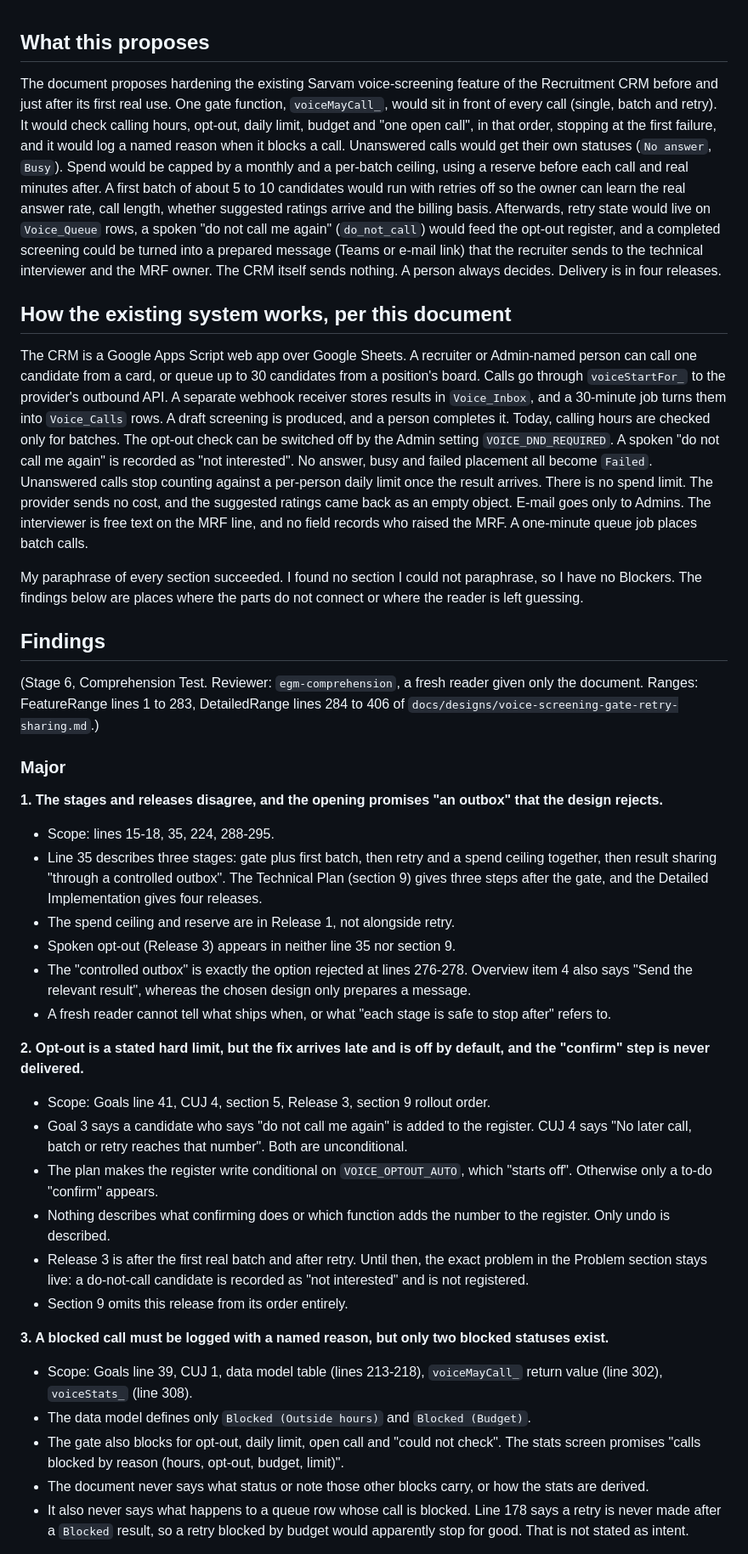
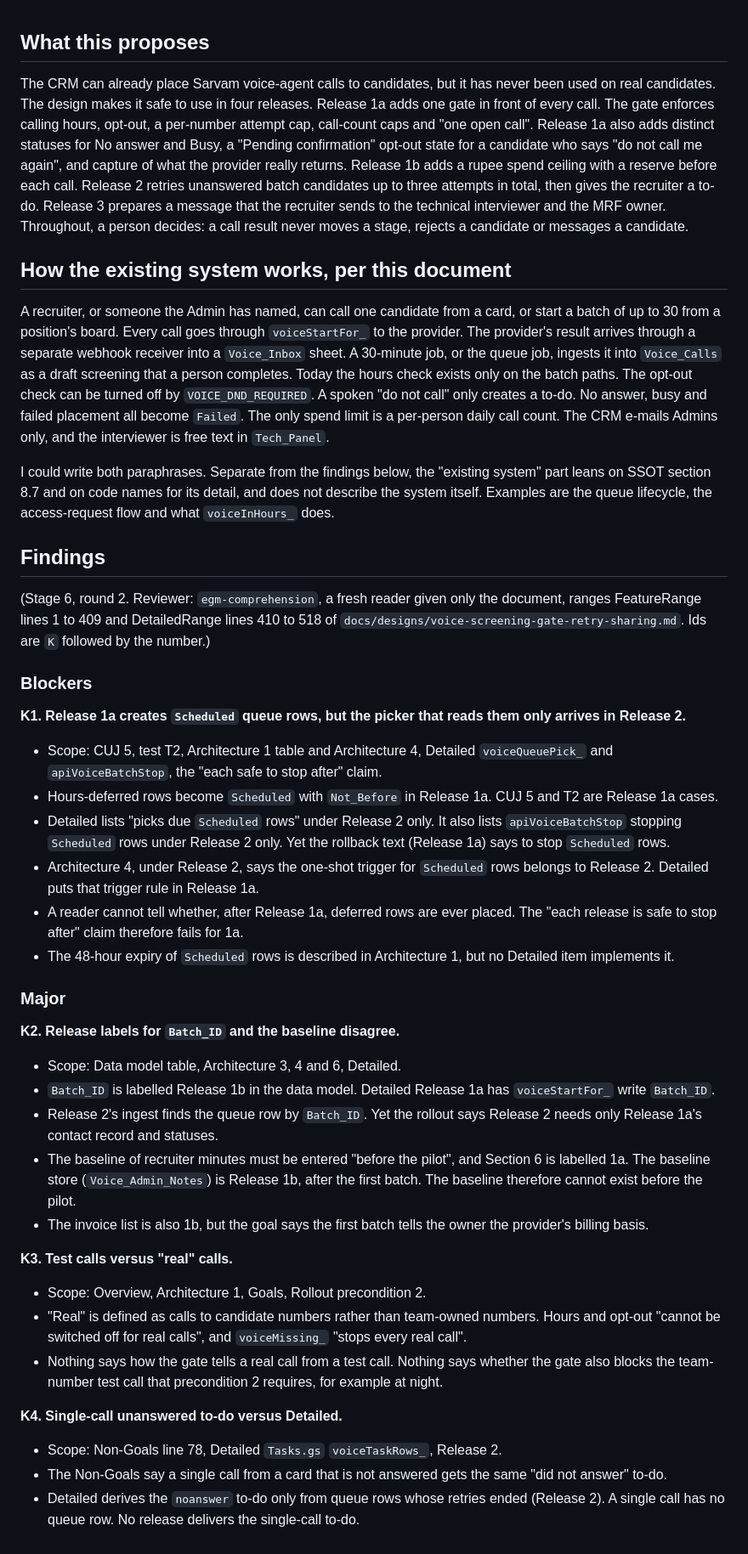
Before and after one commit to supranhoo/Recruitment-CRM, a Markdown page: comprehension_report.md, the part around one of its changes. Shown at 85% size. Drawn GitHub-style.

```diff
--- a/comprehension_report.md
+++ b/comprehension_report.md
@@ -1,39 +1,43 @@
 ## What this proposes
 
-The document proposes hardening the existing Sarvam voice-screening feature of the Recruitment CRM before and just after its first real use. One gate function, `voiceMayCall_`, would sit in front of every call (single, batch and retry). It would check calling hours, opt-out, daily limit, budget and "one open call", in that order, stopping at the first failure, and it would log a named reason when it blocks a call. Unanswered calls would get their own statuses (`No answer`, `Busy`). Spend would be capped by a monthly and a per-batch ceiling, using a reserve before each call and real minutes after. A first batch of about 5 to 10 candidates would run with retries off so the owner can learn the real answer rate, call length, whether suggested ratings arrive and the billing basis. Afterwards, retry state would live on `Voice_Queue` rows, a spoken "do not call me again" (`do_not_call`) would feed the opt-out register, and a completed screening could be turned into a prepared message (Teams or e-mail link) that the recruiter sends to the technical interviewer and the MRF owner. The CRM itself sends nothing. A person always decides. Delivery is in four releases.
+The CRM can already place Sarvam voice-agent calls to candidates, but it has never been used on real candidates. The design makes it safe to use in four releases. Release 1a adds one gate in front of every call. The gate enforces calling hours, opt-out, a per-number attempt cap, call-count caps and "one open call". Release 1a also adds distinct statuses for No answer and Busy, a "Pending confirmation" opt-out state for a candidate who says "do not call me again", and capture of what the provider really returns. Release 1b adds a rupee spend ceiling with a reserve before each call. Release 2 retries unanswered batch candidates up to three attempts in total, then gives the recruiter a to-do. Release 3 prepares a message that the recruiter sends to the technical interviewer and the MRF owner. Throughout, a person decides: a call result never moves a stage, rejects a candidate or messages a candidate.
 
 ## How the existing system works, per this document
 
-The CRM is a Google Apps Script web app over Google Sheets. A recruiter or Admin-named person can call one candidate from a card, or queue up to 30 candidates from a position's board. Calls go through `voiceStartFor_` to the provider's outbound API. A separate webhook receiver stores results in `Voice_Inbox`, and a 30-minute job turns them into `Voice_Calls` rows. A draft screening is produced, and a person completes it. Today, calling hours are checked only for batches. The opt-out check can be switched off by the Admin setting `VOICE_DND_REQUIRED`. A spoken "do not call me again" is recorded as "not interested". No answer, busy and failed placement all become `Failed`. Unanswered calls stop counting against a per-person daily limit once the result arrives. There is no spend limit. The provider sends no cost, and the suggested ratings came back as an empty object. E-mail goes only to Admins. The interviewer is free text on the MRF line, and no field records who raised the MRF. A one-minute queue job places batch calls.
+A recruiter, or someone the Admin has named, can call one candidate from a card, or start a batch of up to 30 from a position's board. Every call goes through `voiceStartFor_` to the provider. The provider's result arrives through a separate webhook receiver into a `Voice_Inbox` sheet. A 30-minute job, or the queue job, ingests it into `Voice_Calls` as a draft screening that a person completes. Today the hours check exists only on the batch paths. The opt-out check can be turned off by `VOICE_DND_REQUIRED`. A spoken "do not call" only creates a to-do. No answer, busy and failed placement all become `Failed`. The only spend limit is a per-person daily call count. The CRM e-mails Admins only, and the interviewer is free text in `Tech_Panel`.
 
-My paraphrase of every section succeeded. I found no section I could not paraphrase, so I have no Blockers. The findings below are places where the parts do not connect or where the reader is left guessing.
+I could write both paraphrases. Separate from the findings below, the "existing system" part leans on SSOT section 8.7 and on code names for its detail, and does not describe the system itself. Examples are the queue lifecycle, the access-request flow and what `voiceInHours_` does.
 
 ## Findings
 
-(Stage 6, Comprehension Test. Reviewer: `egm-comprehension`, a fresh reader given only the document. Ranges: FeatureRange lines 1 to 283, DetailedRange lines 284 to 406 of `docs/designs/voice-screening-gate-retry-sharing.md`.)
+(Stage 6, round 2. Reviewer: `egm-comprehension`, a fresh reader given only the document, ranges FeatureRange lines 1 to 409 and DetailedRange lines 410 to 518 of `docs/designs/voice-screening-gate-retry-sharing.md`. Ids are `K` followed by the number.)
+
+### Blockers
+
+**K1. Release 1a creates `Scheduled` queue rows, but the picker that reads them only arrives in Release 2.**
+- Scope: CUJ 5, test T2, Architecture 1 table and Architecture 4, Detailed `voiceQueuePick_` and `apiVoiceBatchStop`, the "each safe to stop after" claim.
+- Hours-deferred rows become `Scheduled` with `Not_Before` in Release 1a. CUJ 5 and T2 are Release 1a cases.
+- Detailed lists "picks due `Scheduled` rows" under Release 2 only. It also lists `apiVoiceBatchStop` stopping `Scheduled` rows under Release 2 only. Yet the rollback text (Release 1a) says to stop `Scheduled` rows.
+- Architecture 4, under Release 2, says the one-shot trigger for `Scheduled` rows belongs to Release 2. Detailed puts that trigger rule in Release 1a.
+- A reader cannot tell whether, after Release 1a, deferred rows are ever placed. The "each release is safe to stop after" claim therefore fails for 1a.
+- The 48-hour expiry of `Scheduled` rows is described in Architecture 1, but no Detailed item implements it.
 
 ### Major
 
-**1. The stages and releases disagree, and the opening promises "an outbox" that the design rejects.**
-- Scope: lines 15-18, 35, 224, 288-295.
-- Line 35 describes three stages: gate plus first batch, then retry and a spend ceiling together, then result sharing "through a controlled outbox". The Technical Plan (section 9) gives three steps after the gate, and the Detailed Implementation gives four releases.
-- The spend ceiling and reserve are in Release 1, not alongside retry.
-- Spoken opt-out (Release 3) appears in neither line 35 nor section 9.
-- The "controlled outbox" is exactly the option rejected at lines 276-278. Overview item 4 also says "Send the relevant result", whereas the chosen design only prepares a message.
-- A fresh reader cannot tell what ships when, or what "each stage is safe to stop after" refers to.
+**K2. Release labels for `Batch_ID` and the baseline disagree.**
+- Scope: Data model table, Architecture 3, 4 and 6, Detailed.
+- `Batch_ID` is labelled Release 1b in the data model. Detailed Release 1a has `voiceStartFor_` write `Batch_ID`.
+- Release 2's ingest finds the queue row by `Batch_ID`. Yet the rollout says Release 2 needs only Release 1a's contact record and statuses.
+- The baseline of recruiter minutes must be entered "before the pilot", and Section 6 is labelled 1a. The baseline store (`Voice_Admin_Notes`) is Release 1b, after the first batch. The baseline therefore cannot exist before the pilot.
+- The invoice list is also 1b, but the goal says the first batch tells the owner the provider's billing basis.
 
-**2. Opt-out is a stated hard limit, but the fix arrives late and is off by default, and the "confirm" step is never delivered.**
-- Scope: Goals line 41, CUJ 4, section 5, Release 3, section 9 rollout order.
-- Goal 3 says a candidate who says "do not call me again" is added to the register. CUJ 4 says "No later call, batch or retry reaches that number". Both are unconditional.
-- The plan makes the register write conditional on `VOICE_OPTOUT_AUTO`, which "starts off". Otherwise only a to-do "confirm" appears.
-- Nothing describes what confirming does or which function adds the number to the register. Only undo is described.
-- Release 3 is after the first real batch and after retry. Until then, the exact problem in the Problem section stays live: a do-not-call candidate is recorded as "not interested" and is not registered.
-- Section 9 omits this release from its order entirely.
+**K3. Test calls versus "real" calls.**
+- Scope: Overview, Architecture 1, Goals, Rollout precondition 2.
+- "Real" is defined as calls to candidate numbers rather than team-owned numbers. Hours and opt-out "cannot be switched off for real calls", and `voiceMissing_` "stops every real call".
+- Nothing says how the gate tells a real call from a test call. Nothing says whether the gate also blocks the team-number test call that precondition 2 requires, for example at night.
 
-**3. A blocked call must be logged with a named reason, but only two blocked statuses exist.**
-- Scope: Goals line 39, CUJ 1, data model table (lines 213-218), `voiceMayCall_` return value (line 302), `voiceStats_` (line 308).
-- The data model defines only `Blocked (Outside hours)` and `Blocked (Budget)`.
-- The gate also blocks for opt-out, daily limit, open call and "could not check". The stats screen promises "calls blocked by reason (hours, opt-out, budget, limit)".
-- The document never says what status or note those other blocks carry, or how the stats are derived.
-- It also never says what happens to a queue row whose call is blocked. Line 178 says a retry is never made after a `Blocked` result, so a retry blocked by budget would apparently stop for good. That is not stated as intent.
+**K4. Single-call unanswered to-do versus Detailed.**
+- Scope: Non-Goals line 78, Detailed `Tasks.gs` `voiceTaskRows_`, Release 2.
+- The Non-Goals say a single call from a card that is not answered gets the same "did not answer" to-do.
+- Detailed derives the `noanswer` to-do only from queue rows whose retries ended (Release 2). A single call has no queue row. No release delivers the single-call to-do.
 
```
Also changed, not shown: other parts of comprehension_report.md (+82 -79 lines), critic_report.md (+86 -92 lines), intermediate_zoom_out_report.md (+36 -52 lines).
